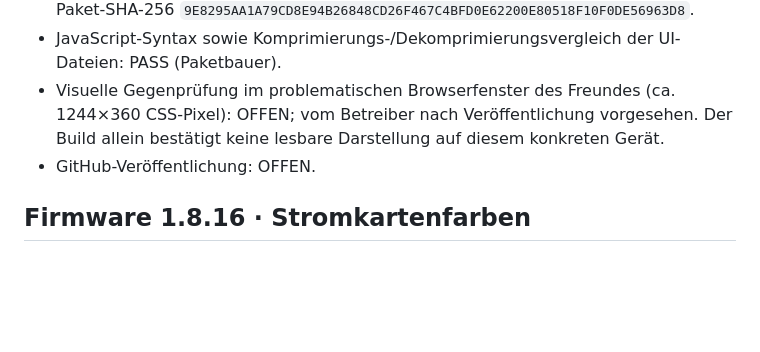
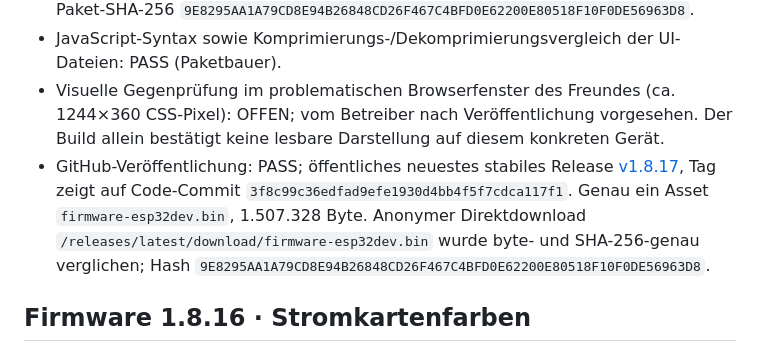
Before and after one commit to zentrog/ESP32-Antennenschalter-Produkt, a Markdown page: docs/VALIDATION.md, the part around the change. GitHub-like rendering; blank space fills up the shorter version.

Commit message:
Document firmware 1.8.17 release verification

```diff
--- a/docs/VALIDATION.md
+++ b/docs/VALIDATION.md
@@ -8,7 +8,7 @@
 - Paketbau: PASS; PlatformIO Core 6.2.0 / Espressif32 6.12.0. RAM 52.448 / 327.680 Byte; Firmwareabbild 1.367.392 Byte. Vollständiges OTA-Paket 1.507.328 Byte, darin UI Brotli 63.487 Byte + gzip 75.184 Byte; verbleibender OTA-Speicher 1.189 Byte. Paket-SHA-256 `9E8295AA1A79CD8E94B26848CD26F467C4BFD0E62200E80518F10F0DE56963D8`.
 - JavaScript-Syntax sowie Komprimierungs-/Dekomprimierungsvergleich der UI-Dateien: PASS (Paketbauer).
 - Visuelle Gegenprüfung im problematischen Browserfenster des Freundes (ca. 1244×360 CSS-Pixel): OFFEN; vom Betreiber nach Veröffentlichung vorgesehen. Der Build allein bestätigt keine lesbare Darstellung auf diesem konkreten Gerät.
-- GitHub-Veröffentlichung: OFFEN.
+- GitHub-Veröffentlichung: PASS; öffentliches neuestes stabiles Release [v1.8.17](https://github.com/zentrog/ESP32-Antennenschalter-Produkt/releases/tag/v1.8.17), Tag zeigt auf Code-Commit `3f8c99c36edfad9efe1930d4bb4f5f7cdca117f1`. Genau ein Asset `firmware-esp32dev.bin`, 1.507.328 Byte. Anonymer Direktdownload `/releases/latest/download/firmware-esp32dev.bin` wurde byte- und SHA-256-genau verglichen; Hash `9E8295AA1A79CD8E94B26848CD26F467C4BFD0E62200E80518F10F0DE56963D8`.
 
 ## Firmware 1.8.16 · Stromkartenfarben
 
```
